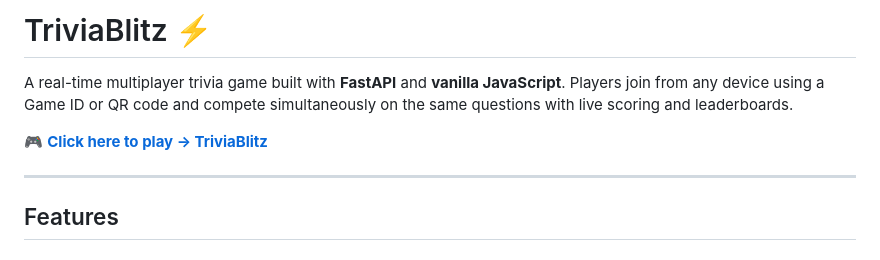
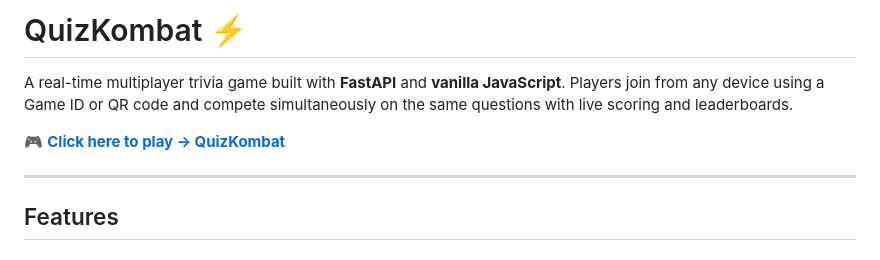
Before and after one commit to karthiknayakb/triviacore, a Markdown page: README.md, the part around the change. Rendered like a GitHub page.

```diff
--- a/README.md
+++ b/README.md
@@ -1,8 +1,8 @@
-# TriviaBlitz ⚡
+# QuizKombat ⚡
 
 A real-time multiplayer trivia game built with **FastAPI** and **vanilla JavaScript**. Players join from any device using a Game ID or QR code and compete simultaneously on the same questions with live scoring and leaderboards.
 
-🎮 **[Click here to play → TriviaBlitz](https://karthiknayakb.github.io/triviacore/)**
+🎮 **[Click here to play → QuizKombat](https://karthiknayakb.github.io/triviacore/)**
 
 ---
 
```
